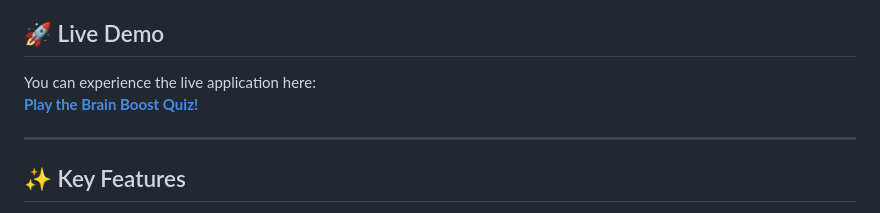
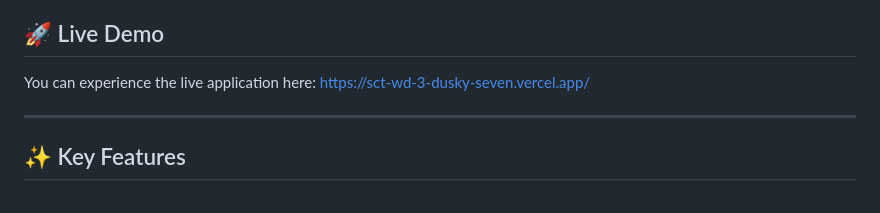
Before and after one commit to varung-coder/SCT_WD_3, a Markdown page: README.md, the part around the change. GitHub-like rendering.

```diff
--- a/README.md
+++ b/README.md
@@ -8,8 +8,7 @@ The **SCT_WD_3 Quiz Game Application** (internally known as *Brain Boost Quiz*)
 The application utilizes a sleek glassmorphism aesthetic, advanced state management, and a robust scoring logic—all built entirely with Vanilla JavaScript without relying on external frontend frameworks.
 
 ## 🚀 Live Demo
-You can experience the live application here:
-**[Play the Brain Boost Quiz!](https://sct-wd-3-dusky-seven.vercel.app/)**
+You can experience the live application here:  https://sct-wd-3-dusky-seven.vercel.app/
 
 ---
 
```
